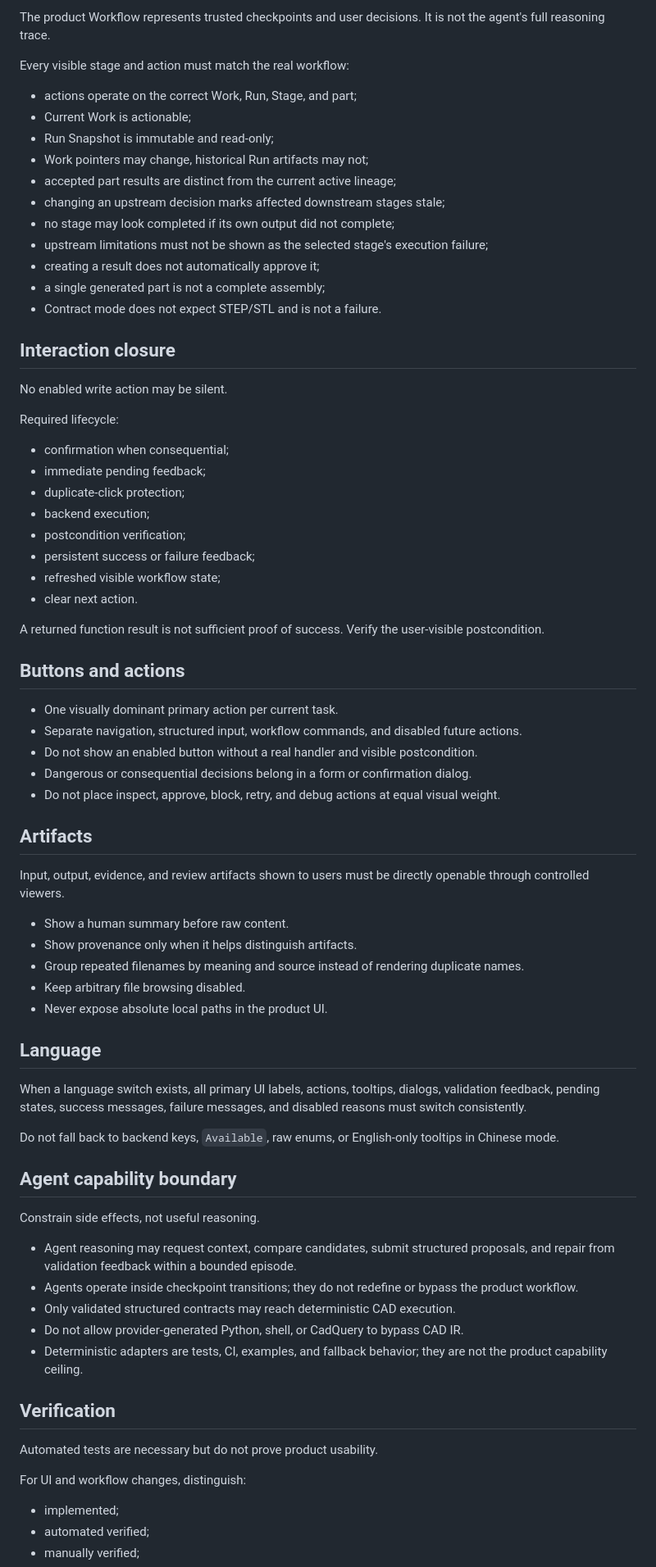
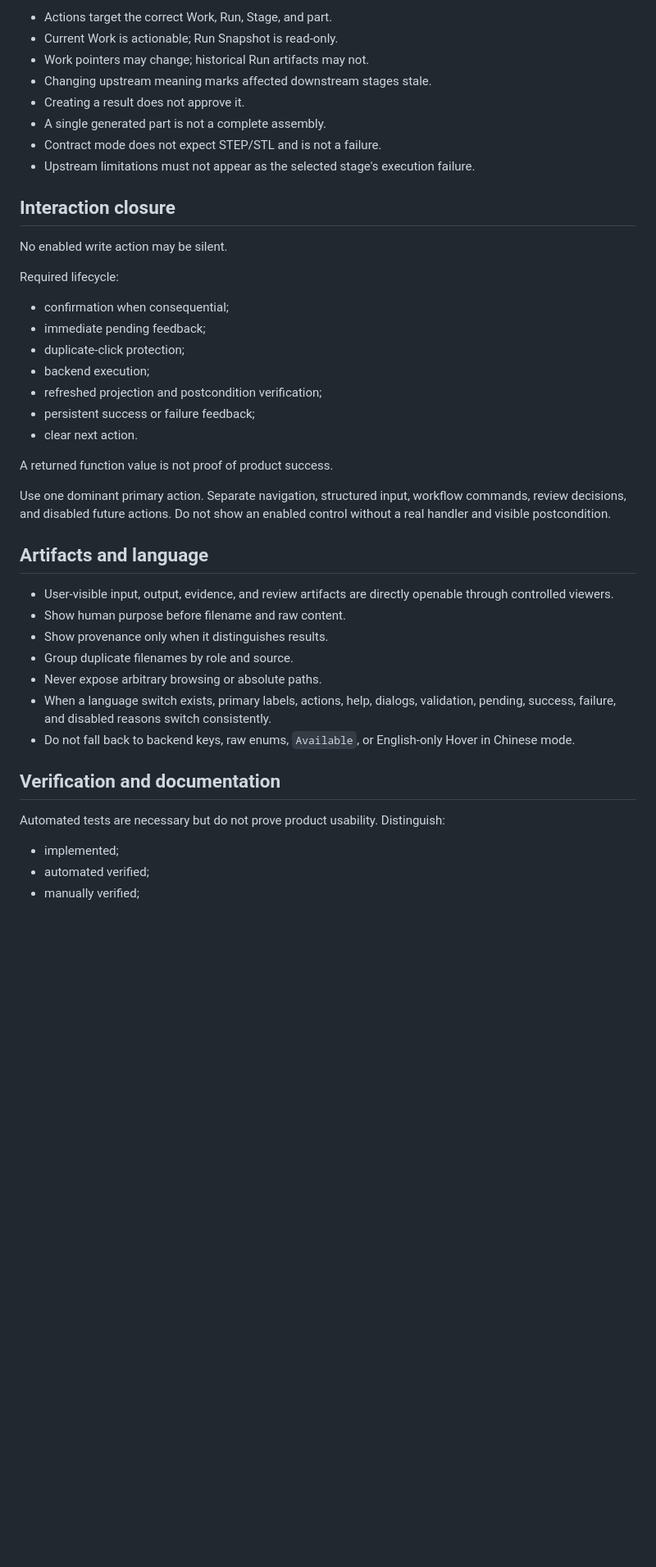
Before and after one commit to abcdefz98765/CadFlow, a Markdown page: AGENTS.md, the part around one of its changes. Shown at 82% size. Rendered like a GitHub page; blank space fills up the shorter version.

```diff
--- a/AGENTS.md
+++ b/AGENTS.md
@@ -106,19 +111,12 @@ Keep detailed target ids, audit metadata, and low-level side effects in an expan
 
-The product Workflow represents trusted checkpoints and user decisions. It is not the agent's full reasoning trace.
-
-Every visible stage and action must match the real workflow:
-
-- actions operate on the correct Work, Run, Stage, and part;
-- Current Work is actionable;
-- Run Snapshot is immutable and read-only;
-- Work pointers may change, historical Run artifacts may not;
-- accepted part results are distinct from the current active lineage;
-- changing an upstream decision marks affected downstream stages stale;
-- no stage may look completed if its own output did not complete;
-- upstream limitations must not be shown as the selected stage's execution failure;
-- creating a result does not automatically approve it;
-- a single generated part is not a complete assembly;
+- Actions target the correct Work, Run, Stage, and part.
+- Current Work is actionable; Run Snapshot is read-only.
+- Work pointers may change; historical Run artifacts may not.
+- Changing upstream meaning marks affected downstream stages stale.
+- Creating a result does not approve it.
+- A single generated part is not a complete assembly.
 - Contract mode does not expect STEP/STL and is not a failure.
+- Upstream limitations must not appear as the selected stage's execution failure.
 
 ## Interaction closure
 
@@ -130,52 +128,27 @@ Required lifecycle:
 - immediate pending feedback;
 - duplicate-click protection;
 - backend execution;
-- postcondition verification;
+- refreshed projection and postcondition verification;
 - persistent success or failure feedback;
-- refreshed visible workflow state;
 - clear next action.
 
-A returned function result is not sufficient proof of success. Verify the user-visible postcondition.
+A returned function value is not proof of product success.
 
-## Buttons and actions
+Use one dominant primary action. Separate navigation, structured input, workflow commands, review decisions, and disabled future actions. Do not show an enabled control without a real handler and visible postcondition.
 
-- One visually dominant primary action per current task.
-- Separate navigation, structured input, workflow commands, and disabled future actions.
-- Do not show an enabled button without a real handler and visible postcondition.
-- Dangerous or consequential decisions belong in a form or confirmation dialog.
-- Do not place inspect, approve, block, retry, and debug actions at equal visual weight.
+## Artifacts and language
 
-## Artifacts
+- User-visible input, output, evidence, and review artifacts are directly openable through controlled viewers.
+- Show human purpose before filename and raw content.
+- Show provenance only when it distinguishes results.
+- Group duplicate filenames by role and source.
+- Never expose arbitrary browsing or absolute paths.
+- When a language switch exists, primary labels, actions, help, dialogs, validation, pending, success, failure, and disabled reasons switch consistently.
+- Do not fall back to backend keys, raw enums, `Available`, or English-only Hover in Chinese mode.
 
-Input, output, evidence, and review artifacts shown to users must be directly openable through controlled viewers.
+## Verification and documentation
 
-- Show a human summary before raw content.
-- Show provenance only when it helps distinguish artifacts.
-- Group repeated filenames by meaning and source instead of rendering duplicate names.
-- Keep arbitrary file browsing disabled.
-- Never expose absolute local paths in the product UI.
-
-## Language
-
-When a language switch exists, all primary UI labels, actions, tooltips, dialogs, validation feedback, pending states, success messages, failure messages, and disabled reasons must switch consistently.
-
-Do not fall back to backend keys, `Available`, raw enums, or English-only tooltips in Chinese mode.
-
-## Agent capability boundary
-
-Constrain side effects, not useful reasoning.
-
-- Agent reasoning may request context, compare candidates, submit structured proposals, and repair from validation feedback within a bounded episode.
-- Agents operate inside checkpoint transitions; they do not redefine or bypass the product workflow.
-- Only validated structured contracts may reach deterministic CAD execution.
-- Do not allow provider-generated Python, shell, or CadQuery to bypass CAD IR.
-- Deterministic adapters are tests, CI, examples, and fallback behavior; they are not the product capability ceiling.
-
-## Verification
-
-Automated tests are necessary but do not prove product usability.
-
-For UI and workflow changes, distinguish:
+Automated tests are necessary but do not prove product usability. Distinguish:
 
 - implemented;
 - automated verified;
```
Also changed, not shown: other parts of AGENTS.md (+56 -87 lines).
